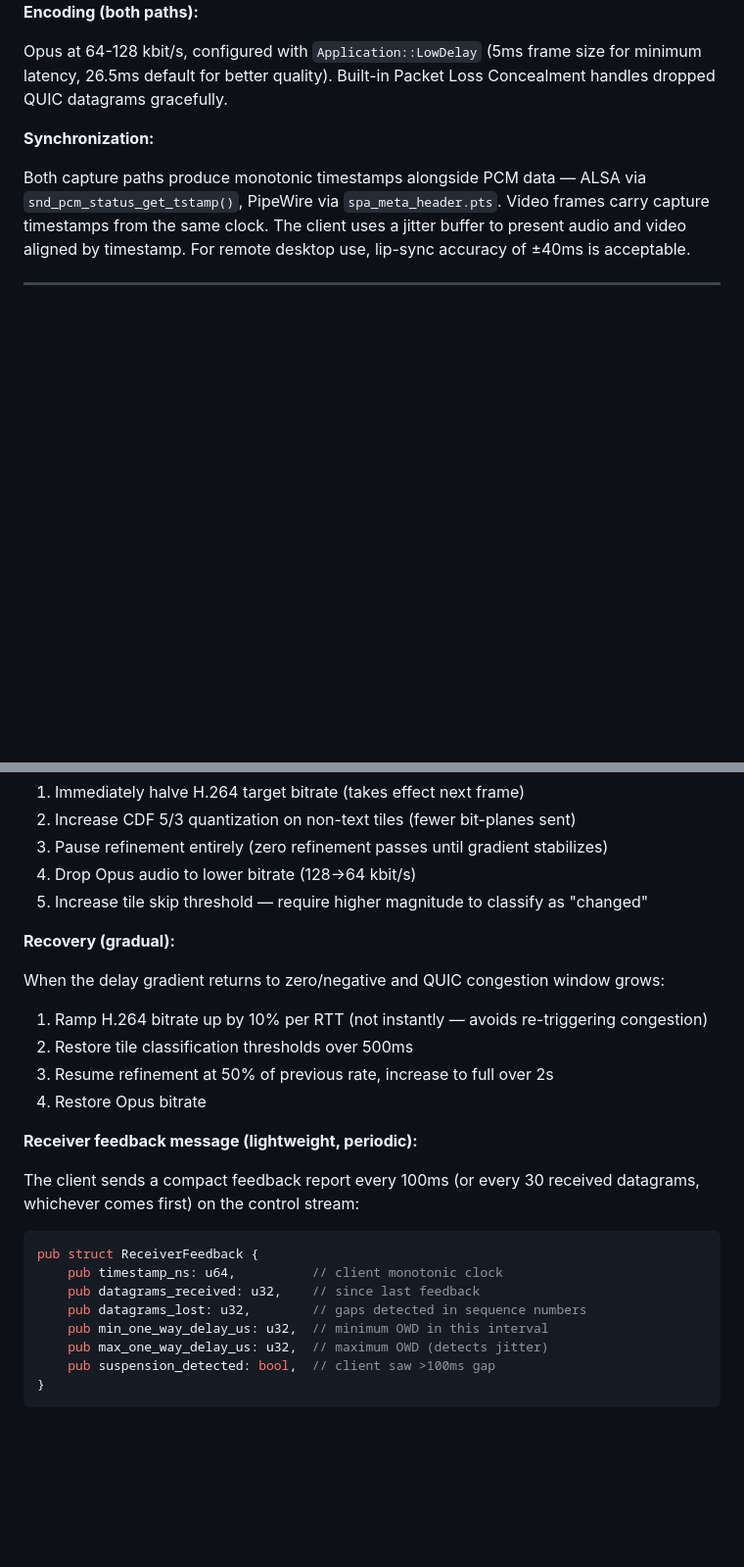
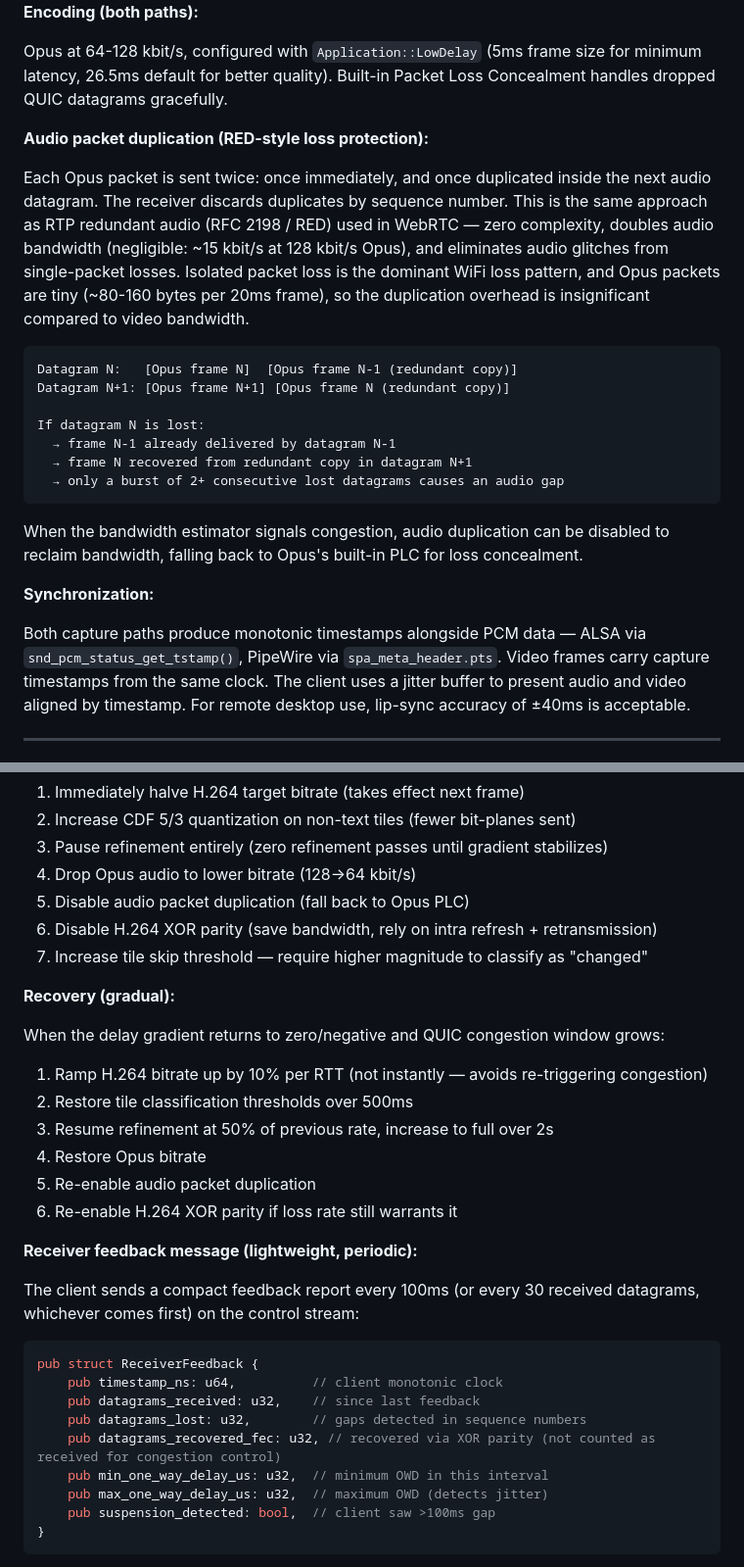
Before and after one commit to mountain-reverie/ghostframe, a Markdown page: docs/specs/ghostframe-initial-spec.md, 2 parts joined by grey strips. Shown at 98% size. GitHub-like rendering; blank space fills up the shorter version.

````diff
--- a/docs/specs/ghostframe-initial-spec.md
+++ b/docs/specs/ghostframe-initial-spec.md
@@ -774,6 +796,22 @@ When running as a compositor module in an existing desktop session, PipeWire is
 **Encoding (both paths):**
 
 Opus at 64-128 kbit/s, configured with `Application::LowDelay` (5ms frame size for minimum latency, 26.5ms default for better quality). Built-in Packet Loss Concealment handles dropped QUIC datagrams gracefully.
+
+**Audio packet duplication (RED-style loss protection):**
+
+Each Opus packet is sent twice: once immediately, and once duplicated inside the next audio datagram. The receiver discards duplicates by sequence number. This is the same approach as RTP redundant audio (RFC 2198 / RED) used in WebRTC — zero complexity, doubles audio bandwidth (negligible: ~15 kbit/s at 128 kbit/s Opus), and eliminates audio glitches from single-packet losses. Isolated packet loss is the dominant WiFi loss pattern, and Opus packets are tiny (~80-160 bytes per 20ms frame), so the duplication overhead is insignificant compared to video bandwidth.
+
+```
+Datagram N:   [Opus frame N]  [Opus frame N-1 (redundant copy)]
+Datagram N+1: [Opus frame N+1] [Opus frame N (redundant copy)]
+
+If datagram N is lost:
+  → frame N-1 already delivered by datagram N-1
+  → frame N recovered from redundant copy in datagram N+1
+  → only a burst of 2+ consecutive lost datagrams causes an audio gap
+```
+
+When the bandwidth estimator signals congestion, audio duplication can be disabled to reclaim bandwidth, falling back to Opus's built-in PLC for loss concealment.
 
 **Synchronization:**
 
@@ -1151,7 +1189,9 @@ When the delay gradient turns sharply positive (queue building), or when QUIC re
 2. Increase CDF 5/3 quantization on non-text tiles (fewer bit-planes sent)
 3. Pause refinement entirely (zero refinement passes until gradient stabilizes)
 4. Drop Opus audio to lower bitrate (128→64 kbit/s)
-5. Increase tile skip threshold — require higher magnitude to classify as "changed"
+5. Disable audio packet duplication (fall back to Opus PLC)
+6. Disable H.264 XOR parity (save bandwidth, rely on intra refresh + retransmission)
+7. Increase tile skip threshold — require higher magnitude to classify as "changed"
 
 **Recovery (gradual):**
 
@@ -1161,6 +1201,8 @@ When the delay gradient returns to zero/negative and QUIC congestion window grow
 2. Restore tile classification thresholds over 500ms
 3. Resume refinement at 50% of previous rate, increase to full over 2s
 4. Restore Opus bitrate
+5. Re-enable audio packet duplication
+6. Re-enable H.264 XOR parity if loss rate still warrants it
 
 **Receiver feedback message (lightweight, periodic):**
 
@@ -1171,6 +1213,7 @@ pub struct ReceiverFeedback {
     pub timestamp_ns: u64,          // client monotonic clock
     pub datagrams_received: u32,    // since last feedback
     pub datagrams_lost: u32,        // gaps detected in sequence numbers
+    pub datagrams_recovered_fec: u32, // recovered via XOR parity (not counted as received for congestion control)
     pub min_one_way_delay_us: u32,  // minimum OWD in this interval
     pub max_one_way_delay_us: u32,  // maximum OWD (detects jitter)
     pub suspension_detected: bool,  // client saw >100ms gap
````
Also changed, not shown: other parts of docs/specs/ghostframe-initial-spec.md (+27 -5 lines).
